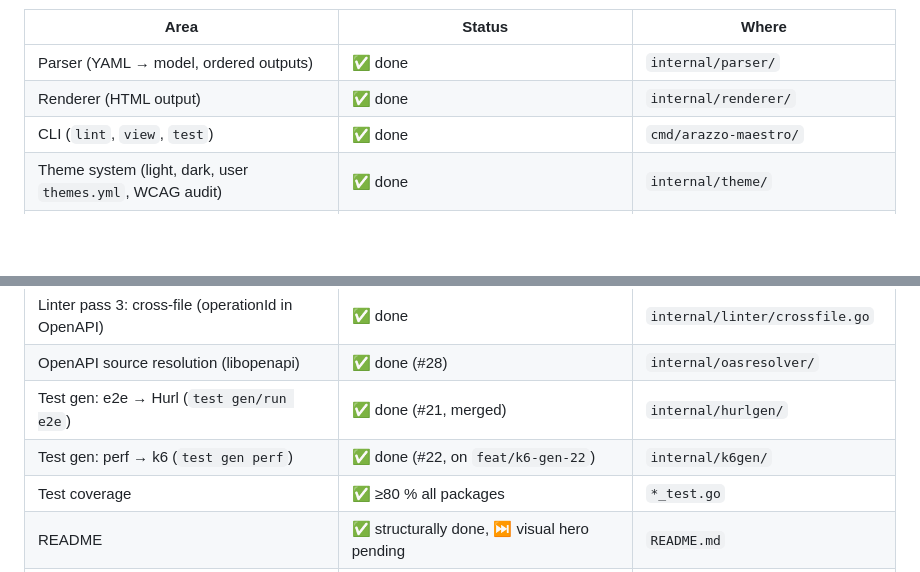
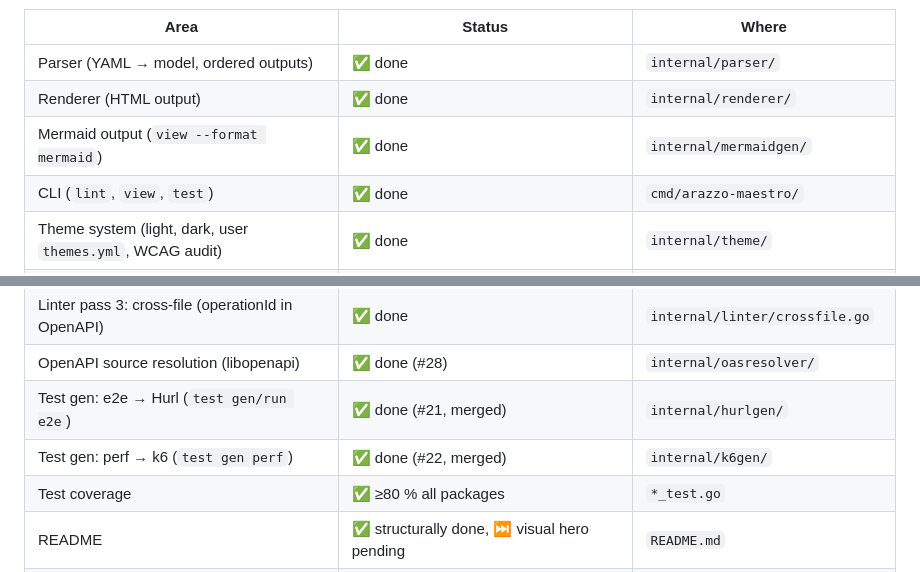
Before and after one commit to emmanuelperu/arazzo-maestro, a Markdown page: AGENTS.md, 2 parts joined by grey strips. Drawn GitHub-style; blank space fills up the shorter version.

```diff
--- a/AGENTS.md
+++ b/AGENTS.md
@@ -133,6 +135,7 @@ Dependency graph (no cycles): `model` → ∅, `parser` → `model`,
 |---|---|---|
 | Parser (YAML → model, ordered outputs) | ✅ done | `internal/parser/` |
 | Renderer (HTML output) | ✅ done | `internal/renderer/` |
+| Mermaid output (`view --format mermaid`) | ✅ done | `internal/mermaidgen/` |
 | CLI (`lint`, `view`, `test`) | ✅ done | `cmd/arazzo-maestro/` |
 | Theme system (light, dark, user `themes.yml`, WCAG audit) | ✅ done | `internal/theme/` |
 | Linter pass 1: JSON Schema | ✅ done | `internal/linter/schema.go` |
@@ -140,7 +143,7 @@ Dependency graph (no cycles): `model` → ∅, `parser` → `model`,
 | Linter pass 3: cross-file (operationId in OpenAPI) | ✅ done | `internal/linter/crossfile.go` |
 | OpenAPI source resolution (libopenapi) | ✅ done (#28) | `internal/oasresolver/` |
 | Test gen: e2e → Hurl (`test gen/run e2e`) | ✅ done (#21, merged) | `internal/hurlgen/` |
-| Test gen: perf → k6 (`test gen perf`) | ✅ done (#22, on `feat/k6-gen-22`) | `internal/k6gen/` |
+| Test gen: perf → k6 (`test gen perf`) | ✅ done (#22, merged) | `internal/k6gen/` |
 | Test coverage | ✅ ≥80 % all packages | `*_test.go` |
 | README | ✅ structurally done, ⏭️ visual hero pending | `README.md` |
 | CI (GitHub Actions) | ✅ done | `.github/workflows/ci.yml` |
```
Also changed, not shown: other parts of AGENTS.md (+7 -5 lines), README.md (+4 -3 lines), docs/SPEC_COMPLIANCE.md (+3 -2 lines).
